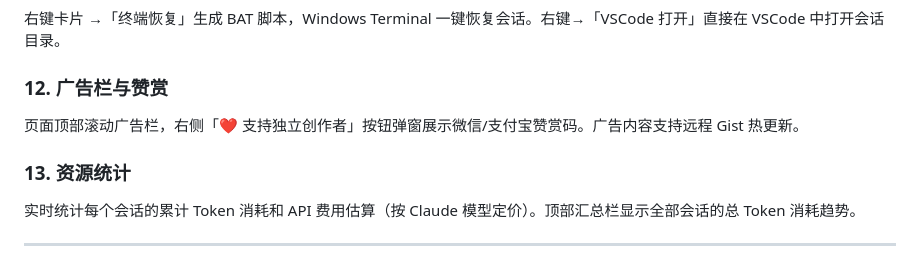
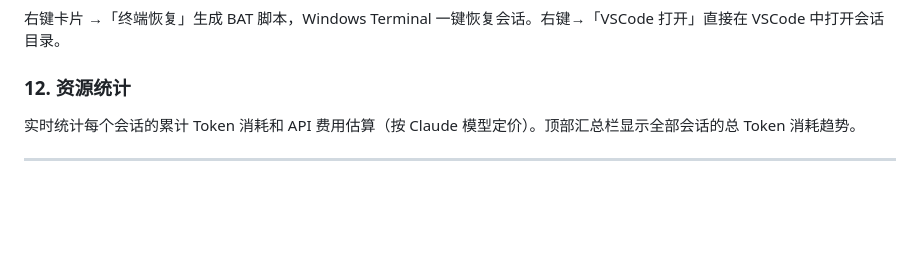
Before and after one commit to 1992686510qq-hash/Xun-CC-Panel-4.0, a Markdown page: README.md, the part around the change. Rendered like a GitHub page; blank space fills up the shorter version.

Commit message:
删除广告栏章节，资源统计序号改为12
Co-Authored-By: Claude Opus 4.7 <noreply@anthropic.com>

```diff
--- a/README.md
+++ b/README.md
@@ -159,11 +159,7 @@ Dark / Light / Solarized Dark & Light / Monokai / Nord / Dracula / Tokyo Night /
 
 右键卡片 →「终端恢复」生成 BAT 脚本，Windows Terminal 一键恢复会话。右键→「VSCode 打开」直接在 VSCode 中打开会话目录。
 
-### 12. 广告栏与赞赏
-
-页面顶部滚动广告栏，右侧「❤ 支持独立创作者」按钮弹窗展示微信/支付宝赞赏码。广告内容支持远程 Gist 热更新。
-
-### 13. 资源统计
+### 12. 资源统计
 
 实时统计每个会话的累计 Token 消耗和 API 费用估算（按 Claude 模型定价）。顶部汇总栏显示全部会话的总 Token 消耗趋势。
 
```
